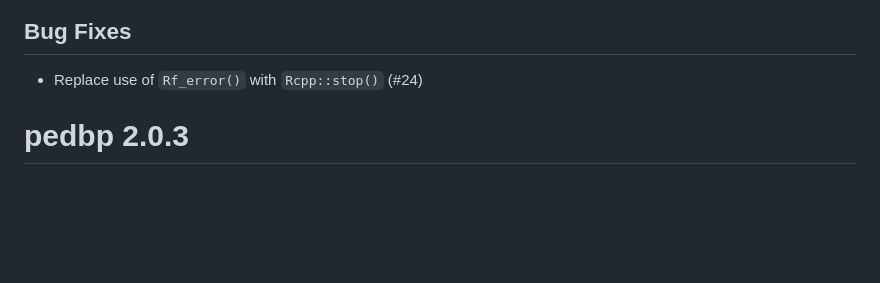
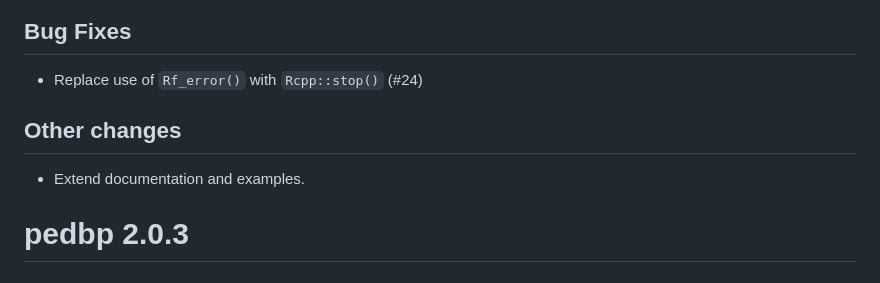
Before and after one commit to dewittpe/pedbp, a Markdown page: NEWS.md, the part around the change. Drawn GitHub-style; blank space fills up the shorter version.

```diff
--- a/NEWS.md
+++ b/NEWS.md
@@ -2,6 +2,9 @@
 
 ## Bug Fixes
 * Replace use of `Rf_error()` with `Rcpp::stop()` (#24)
+
+## Other changes
+* Extend documentation and examples.
 
 # pedbp 2.0.3
 
```
